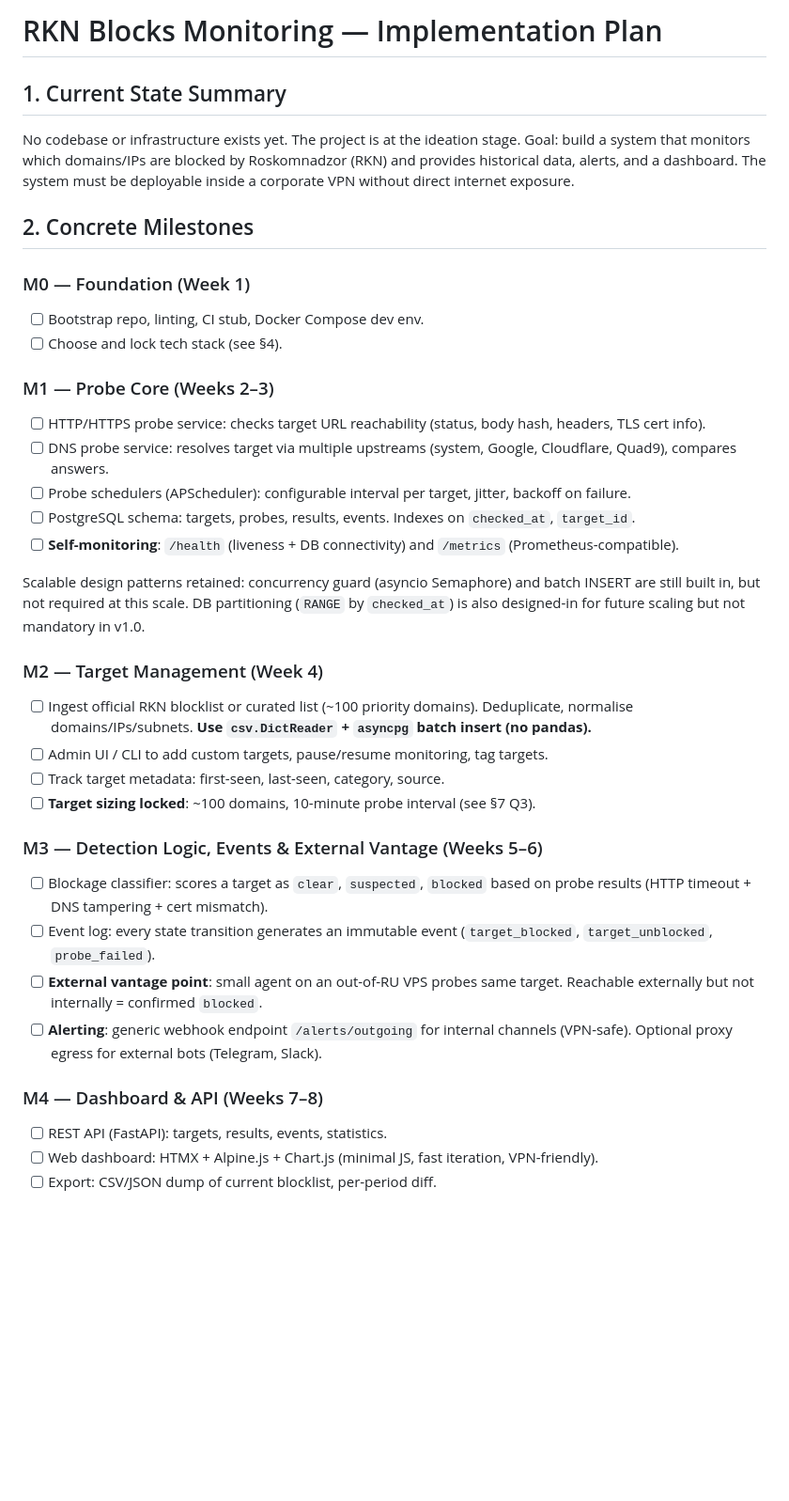
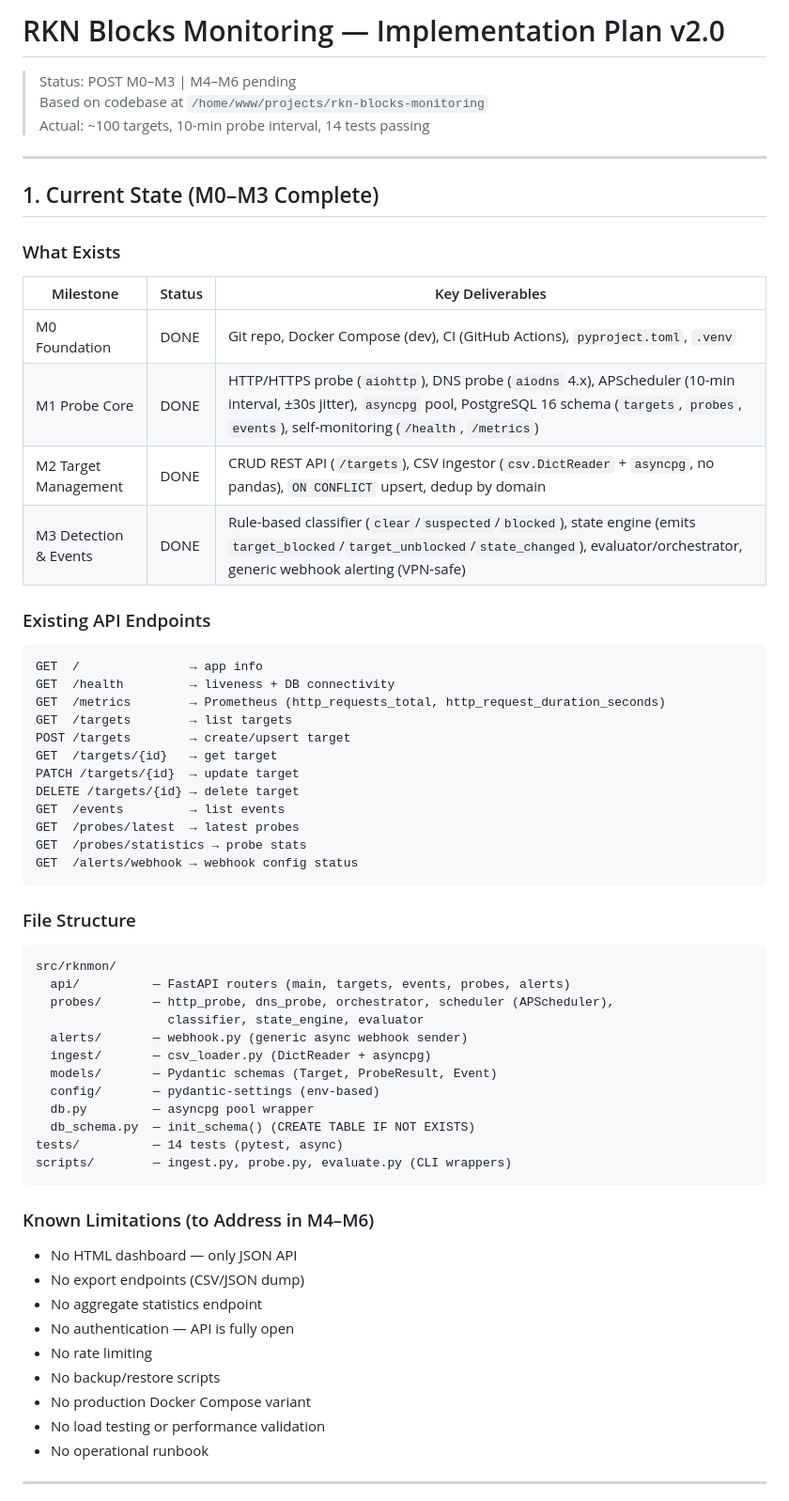
Before and after one commit to ShalomGH/rknmonitor, a Markdown page: IMPLEMENTATION_PLAN.md, the part around one of its changes. Shown at 94% size. Rendered like a GitHub page; blank space fills up the shorter version.

````diff
--- a/IMPLEMENTATION_PLAN.md
+++ b/IMPLEMENTATION_PLAN.md
@@ -1,37 +1,67 @@
-# RKN Blocks Monitoring — Implementation Plan
+# RKN Blocks Monitoring — Implementation Plan v2.0
 
-## 1. Current State Summary
+> Status: POST M0–M3 | M4–M6 pending
+> Based on codebase at `/home/www/projects/rkn-blocks-monitoring`
+> Actual: ~100 targets, 10-min probe interval, 14 tests passing
 
-No codebase or infrastructure exists yet. The project is at the ideation stage. Goal: build a system that monitors which domains/IPs are blocked by Roskomnadzor (RKN) and provides historical data, alerts, and a dashboard. The system must be deployable inside a corporate VPN without direct internet exposure.
+---
 
-## 2. Concrete Milestones
+## 1. Current State (M0–M3 Complete)
 
-### M0 — Foundation (Week 1)
-- [ ] Bootstrap repo, linting, CI stub, Docker Compose dev env.
-- [ ] Choose and lock tech stack (see §4).
+### What Exists
 
-### M1 — Probe Core (Weeks 2–3)
-- [ ] HTTP/HTTPS probe service: checks target URL reachability (status, body hash, headers, TLS cert info).
-- [ ] DNS probe service: resolves target via multiple upstreams (system, Google, Cloudflare, Quad9), compares answers.
-- [ ] Probe schedulers (APScheduler): configurable interval per target, jitter, backoff on failure.
-- [ ] PostgreSQL schema: targets, probes, results, events. Indexes on `checked_at`, `target_id`.
-- [ ] **Self-monitoring**: `/health` (liveness + DB connectivity) and `/metrics` (Prometheus-compatible).
+| Milestone | Status | Key Deliverables |
+|-----------|--------|------------------|
+| M0 Foundation | DONE | Git repo, Docker Compose (dev), CI (GitHub Actions), `pyproject.toml`, `.venv` |
+| M1 Probe Core | DONE | HTTP/HTTPS probe (`aiohttp`), DNS probe (`aiodns` 4.x), APScheduler (10-min interval, ±30s jitter), `asyncpg` pool, PostgreSQL 16 schema (`targets`, `probes`, `events`), self-monitoring (`/health`, `/metrics`) |
+| M2 Target Management | DONE | CRUD REST API (`/targets`), CSV ingestor (`csv.DictReader` + `asyncpg`, no pandas), `ON CONFLICT` upsert, dedup by domain |
+| M3 Detection & Events | DONE | Rule-based classifier (`clear`/`suspected`/`blocked`), state engine (emits `target_blocked`/`target_unblocked`/`state_changed`), evaluator/orchestrator, generic webhook alerting (VPN-safe) |
 
-Scalable design patterns retained: concurrency guard (asyncio Semaphore) and batch INSERT are still built in, but not required at this scale. DB partitioning (`RANGE` by `checked_at`) is also designed-in for future scaling but not mandatory in v1.0.
+### Existing API Endpoints
 
-### M2 — Target Management (Week 4)
-- [ ] Ingest official RKN blocklist or curated list (~100 priority domains). Deduplicate, normalise domains/IPs/subnets. **Use `csv.DictReader` + `asyncpg` batch insert (no pandas).**
-- [ ] Admin UI / CLI to add custom targets, pause/resume monitoring, tag targets.
-- [ ] Track target metadata: first-seen, last-seen, category, source.
-- [ ] **Target sizing locked**: ~100 domains, 10-minute probe interval (see §7 Q3).
+```
+GET  /               → app info
+GET  /health         → liveness + DB connectivity
+GET  /metrics        → Prometheus (http_requests_total, http_request_duration_seconds)
+GET  /targets        → list targets
+POST /targets        → create/upsert target
+GET  /targets/{id}   → get target
+PATCH /targets/{id}  → update target
+DELETE /targets/{id} → delete target
+GET  /events         → list events
+GET  /probes/latest  → latest probes
+GET  /probes/statistics → probe stats
+GET  /alerts/webhook → webhook config status
+```
 
-### M3 — Detection Logic, Events & External Vantage (Weeks 5–6)
-- [ ] Blockage classifier: scores a target as `clear`, `suspected`, `blocked` based on probe results (HTTP timeout + DNS tampering + cert mismatch).
-- [ ] Event log: every state transition generates an immutable event (`target_blocked`, `target_unblocked`, `probe_failed`).
-- [ ] **External vantage point**: small agent on an out-of-RU VPS probes same target. Reachable externally but not internally = confirmed `blocked`.
-- [ ] **Alerting**: generic webhook endpoint `/alerts/outgoing` for internal channels (VPN-safe). Optional proxy egress for external bots (Telegram, Slack).
+### File Structure
 
-### M4 — Dashboard & API (Weeks 7–8)
-- [ ] REST API (FastAPI): targets, results, events, statistics.
-- [ ] Web dashboard: HTMX + Alpine.js + Chart.js (minimal JS, fast iteration, VPN-friendly).
-- [ ] Export: CSV/JSON dump of current blocklist, per-period diff.
+```
+src/rknmon/
+  api/          — FastAPI routers (main, targets, events, probes, alerts)
+  probes/       — http_probe, dns_probe, orchestrator, scheduler (APScheduler),
+                  classifier, state_engine, evaluator
+  alerts/       — webhook.py (generic async webhook sender)
+  ingest/       — csv_loader.py (DictReader + asyncpg)
+  models/       — Pydantic schemas (Target, ProbeResult, Event)
+  config/       — pydantic-settings (env-based)
+  db.py         — asyncpg pool wrapper
+  db_schema.py  — init_schema() (CREATE TABLE IF NOT EXISTS)
+tests/          — 14 tests (pytest, async)
+scripts/        — ingest.py, probe.py, evaluate.py (CLI wrappers)
+```
+
+### Known Limitations (to Address in M4–M6)
+
+- No HTML dashboard — only JSON API
+- No export endpoints (CSV/JSON dump)
+- No aggregate statistics endpoint
+- No authentication — API is fully open
+- No rate limiting
+- No backup/restore scripts
+- No production Docker Compose variant
+- No load testing or performance validation
+- No operational runbook
+
+---
+
````
Also changed, not shown: other parts of IMPLEMENTATION_PLAN.md (+281 -109 lines).
